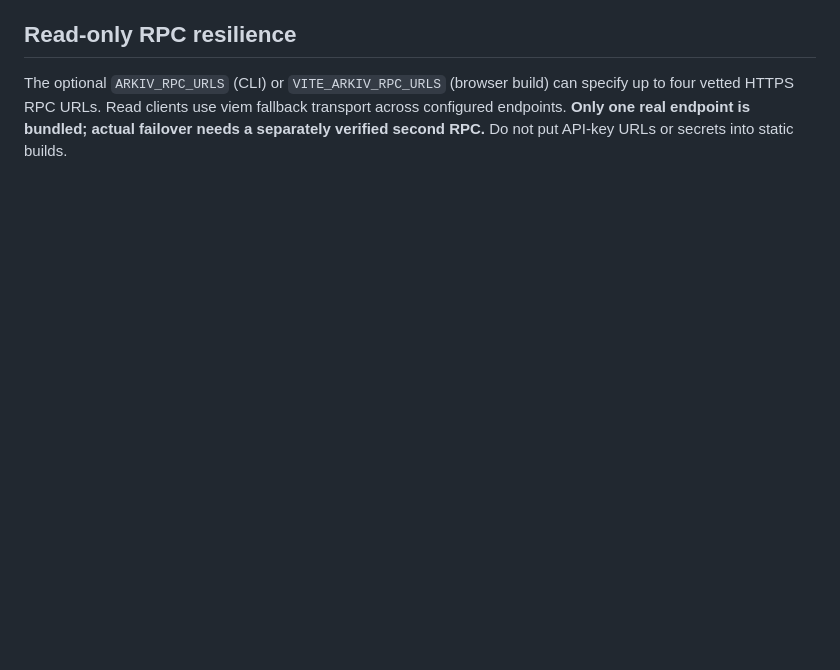
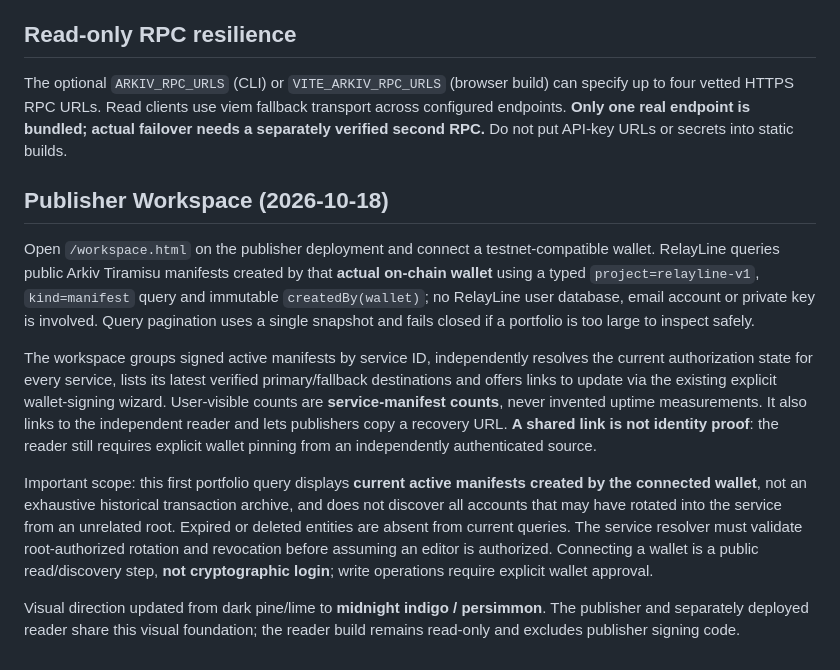
Before and after one commit to victorkay97/RelayLine, a Markdown page: README.md, the part around the change. GitHub-like rendering; blank space fills up the shorter version.

Commit message:
docs(workspace): document read-only wallet portfolio and honest current limitations

```diff
--- a/README.md
+++ b/README.md
@@ -67,3 +67,14 @@ To publish a revocation or rotation from the test-only CLI, explicitly set `CONT
 ## Read-only RPC resilience
 
 The optional `ARKIV_RPC_URLS` (CLI) or `VITE_ARKIV_RPC_URLS` (browser build) can specify up to four vetted HTTPS RPC URLs. Read clients use viem fallback transport across configured endpoints. **Only one real endpoint is bundled; actual failover needs a separately verified second RPC.** Do not put API-key URLs or secrets into static builds.
+
+
+## Publisher Workspace (2026-10-18)
+
+Open `/workspace.html` on the publisher deployment and connect a testnet-compatible wallet. RelayLine queries public Arkiv Tiramisu manifests created by that **actual on-chain wallet** using a typed `project=relayline-v1`, `kind=manifest` query and immutable `createdBy(wallet)`; no RelayLine user database, email account or private key is involved. Query pagination uses a single snapshot and fails closed if a portfolio is too large to inspect safely.
+
+The workspace groups signed active manifests by service ID, independently resolves the current authorization state for every service, lists its latest verified primary/fallback destinations and offers links to update via the existing explicit wallet-signing wizard. User-visible counts are **service-manifest counts**, never invented uptime measurements. It also links to the independent reader and lets publishers copy a recovery URL. **A shared link is not identity proof**: the reader still requires explicit wallet pinning from an independently authenticated source.
+
+Important scope: this first portfolio query displays **current active manifests created by the connected wallet**, not an exhaustive historical transaction archive, and does not discover all accounts that may have rotated into the service from an unrelated root. Expired or deleted entities are absent from current queries. The service resolver must validate root-authorized rotation and revocation before assuming an editor is authorized. Connecting a wallet is a public read/discovery step, **not cryptographic login**; write operations require explicit wallet approval.
+
+Visual direction updated from dark pine/lime to **midnight indigo / persimmon**. The publisher and separately deployed reader share this visual foundation; the reader build remains read-only and excludes publisher signing code.
```
